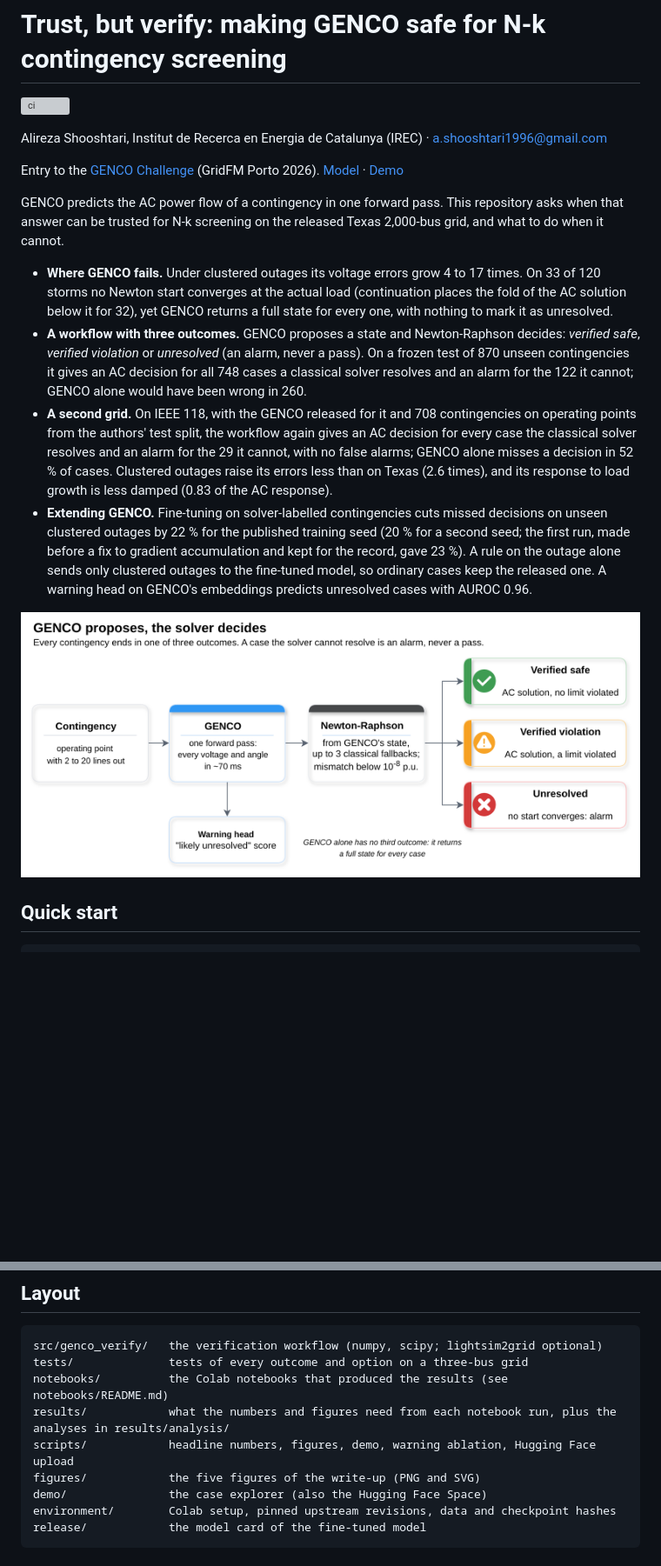
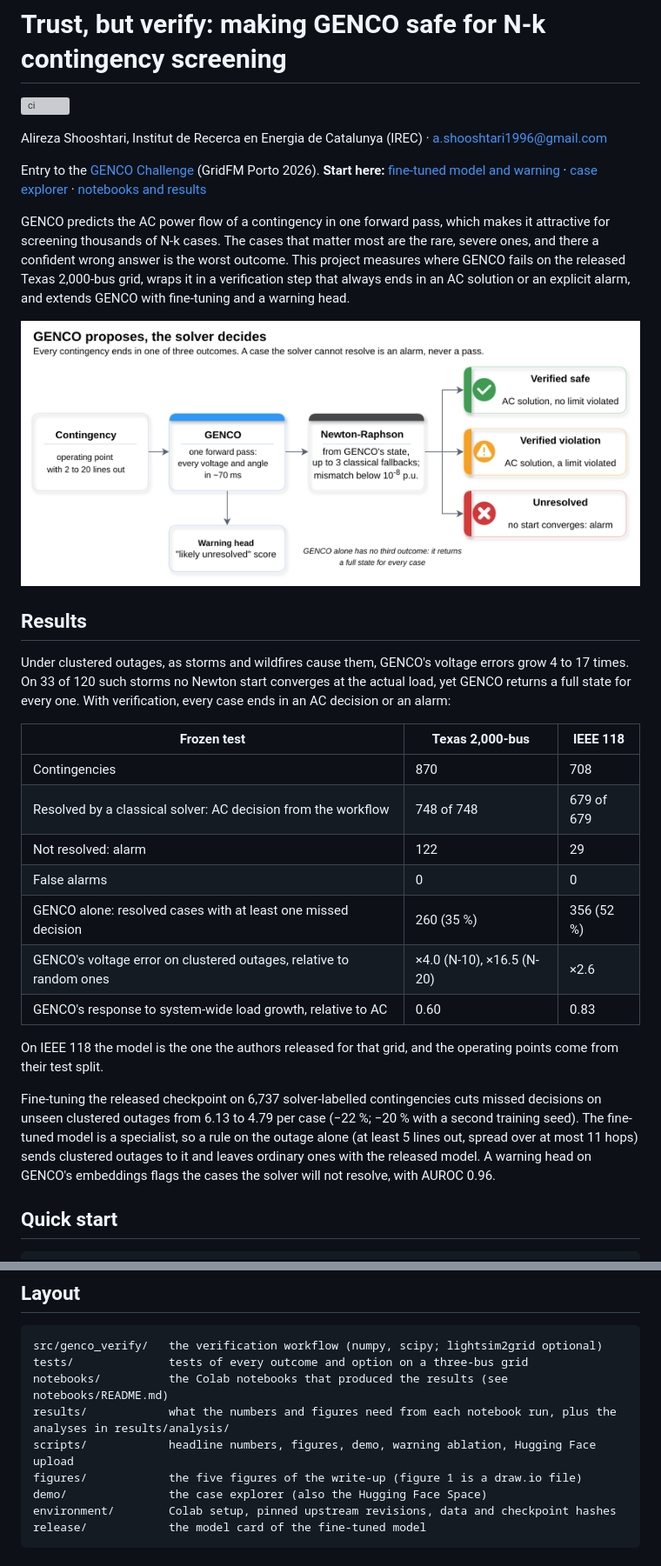
Before and after one commit to Alirezashooshtari/genco-trust-but-verify, a Markdown page: README.md, 2 parts joined by grey strips. Shown at 87% size. GitHub-like rendering; blank space fills up the shorter version; grey boxes are pictures that could not be loaded.

Commit message:
README: a results table for both grids and a shorter scope section
Links to the model, the explorer and the notebooks at the top; limitations folded into one paragraph.

```diff
--- a/README.md
+++ b/README.md
@@ -5,29 +5,40 @@
 Alireza Shooshtari, Institut de Recerca en Energia de Catalunya (IREC) · a.shooshtari1996@gmail.com
 
 Entry to the [GENCO Challenge](https://huggingface.co/spaces/gridfm/genco-challenge) (GridFM Porto 2026).
-[Model](https://huggingface.co/Alirezashooshtari/genco-texas-clustered) ·
-[Demo](https://huggingface.co/spaces/Alirezashooshtari/genco-contingency-verifier)
+**Start here:** [fine-tuned model and warning](https://huggingface.co/Alirezashooshtari/genco-texas-clustered) ·
+[case explorer](https://huggingface.co/spaces/Alirezashooshtari/genco-contingency-verifier) ·
+[notebooks and results](notebooks/README.md)
 
-GENCO predicts the AC power flow of a contingency in one forward pass. This repository asks when that answer can be trusted
-for N-k screening on the released Texas 2,000-bus grid, and what to do when it cannot.
-
-- **Where GENCO fails.** Under clustered outages its voltage errors grow 4 to 17 times. On 33 of 120 storms no Newton
-  start converges at the actual load (continuation places the fold of the AC solution below it for 32), yet GENCO
-  returns a full state for every one, with nothing to mark it as unresolved.
-- **A workflow with three outcomes.** GENCO proposes a state and Newton-Raphson decides: *verified safe*, *verified
-  violation* or *unresolved* (an alarm, never a pass). On a frozen test of 870 unseen contingencies it gives an AC decision
-  for all 748 cases a classical solver resolves and an alarm for the 122 it cannot; GENCO alone would have been wrong in 260.
-- **A second grid.** On IEEE 118, with the GENCO released for it and 708 contingencies on operating points from the
-  authors' test split, the workflow again gives an AC decision for every case the classical solver resolves and an alarm
-  for the 29 it cannot, with no false alarms; GENCO alone misses a decision in 52 % of cases. Clustered outages raise its
-  errors less than on Texas (2.6 times), and its response to load growth is less damped (0.83 of the AC response).
-- **Extending GENCO.** Fine-tuning on solver-labelled contingencies cuts missed decisions on unseen clustered outages by
-  22 % for the published training seed (20 % for a second seed; the first run, made before a fix to gradient
-  accumulation and kept for the record, gave 23 %). A rule on the outage alone sends only clustered outages to the
-  fine-tuned model, so ordinary cases keep the released one. A warning head on GENCO's embeddings predicts unresolved
-  cases with AUROC 0.96.
+GENCO predicts the AC power flow of a contingency in one forward pass, which makes it attractive for screening
+thousands of N-k cases. The cases that matter most are the rare, severe ones, and there a confident wrong answer is the
+worst outcome. This project measures where GENCO fails on the released Texas 2,000-bus grid, wraps it in a verification
+step that always ends in an AC solution or an explicit alarm, and extends GENCO with fine-tuning and a warning head.
 
 ![The verified workflow](figures/fig1_workflow.png)
+
+## Results
+
+Under clustered outages, as storms and wildfires cause them, GENCO's voltage errors grow 4 to 17 times. On 33 of 120 such
+storms no Newton start converges at the actual load, yet GENCO returns a full state for every one. With verification,
+every case ends in an AC decision or an alarm:
+
+| Frozen test | Texas 2,000-bus | IEEE 118 |
+|---|---|---|
+| Contingencies | 870 | 708 |
+| Resolved by a classical solver: AC decision from the workflow | 748 of 748 | 679 of 679 |
+| Not resolved: alarm | 122 | 29 |
+| False alarms | 0 | 0 |
+| GENCO alone: resolved cases with at least one missed decision | 260 (35 %) | 356 (52 %) |
+| GENCO's voltage error on clustered outages, relative to random ones | ×4.0 (N-10), ×16.5 (N-20) | ×2.6 |
+| GENCO's response to system-wide load growth, relative to AC | 0.60 | 0.83 |
+
+On IEEE 118 the model is the one the authors released for that grid, and the operating points come from their test split.
+
+Fine-tuning the released checkpoint on 6,737 solver-labelled contingencies cuts missed decisions on unseen clustered
+outages from 6.13 to 4.79 per case (−22 %; −20 % with a second training seed). The fine-tuned model is a specialist, so a
+rule on the outage alone (at least 5 lines out, spread over at most 11 hops) sends clustered outages to it and leaves
+ordinary ones with the released model. A warning head on GENCO's embeddings flags the cases the solver will not resolve,
+with AUROC 0.96.
 
 ## Quick start
 
@@ -72,7 +83,7 @@ tests/              tests of every outcome and option on a three-bus grid
 notebooks/          the Colab notebooks that produced the results (see notebooks/README.md)
 results/            what the numbers and figures need from each notebook run, plus the analyses in results/analysis/
 scripts/            headline numbers, figures, demo, warning ablation, Hugging Face upload
-figures/            the five figures of the write-up (PNG and SVG)
+figures/            the five figures of the write-up (figure 1 is a draw.io file)
 demo/               the case explorer (also the Hugging Face Space)
 environment/        Colab setup, pinned upstream revisions, data and checkpoint hashes
 release/            the model card of the fine-tuned model
```
Also changed, not shown: other parts of README.md (+6 -12 lines).
